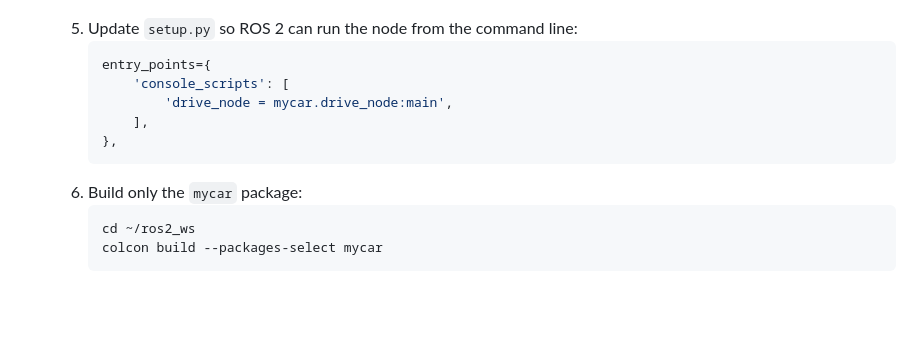
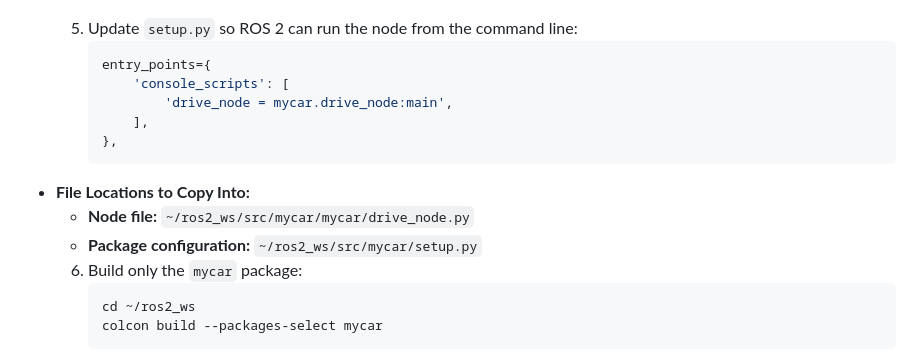
Before and after one commit to alfaXphoori/MentorPi-M1, a Markdown page: docs/LEARNING_PATH.md, the part around the change. Drawn GitHub-style; blank space fills up the shorter version.

Commit message:
docs: add file path references
Add explicit drive_node.py and setup.py locations to section 1.2 so learners know exactly where to paste the code.

Co-authored-by: Copilot <223556219+Copilot@users.noreply.github.com>

````diff
--- a/docs/LEARNING_PATH.md
+++ b/docs/LEARNING_PATH.md
@@ -66,6 +66,9 @@ Learn the basics of publishing to the `/cmd_vel` topic from a Python script to m
             ],
         },
         ```
+*   **File Locations to Copy Into:**
+    *   **Node file:** `~/ros2_ws/src/mycar/mycar/drive_node.py`
+    *   **Package configuration:** `~/ros2_ws/src/mycar/setup.py`
     6. Build only the `mycar` package:
         ```bash
         cd ~/ros2_ws
````
